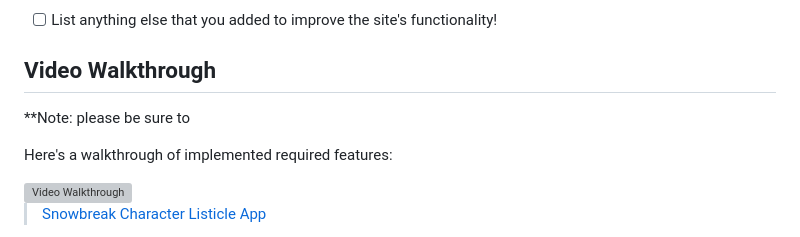
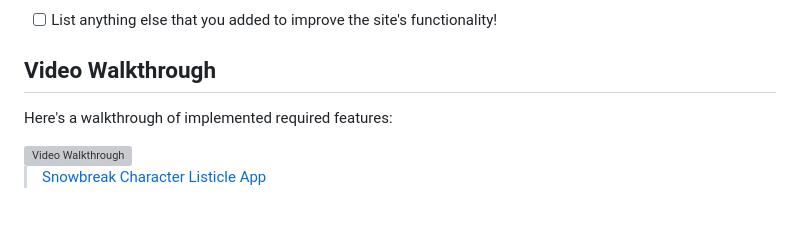
Before and after one commit to VicAlexSim/WEB-103-Project-2, a Markdown page: README.md, the part around the change. Drawn GitHub-style; blank space fills up the shorter version; grey boxes are pictures that could not be loaded.

Commit message:
more extra text deleted

```diff
--- a/README.md
+++ b/README.md
@@ -29,8 +29,6 @@ The following **additional** features are implemented:
 
 ## Video Walkthrough
 
-**Note: please be sure to
-
 Here's a walkthrough of implemented required features:
 
 <img src='./SnowbreakListicleGif.gif' title='Video Walkthrough' width='' alt='Video Walkthrough' />
```
